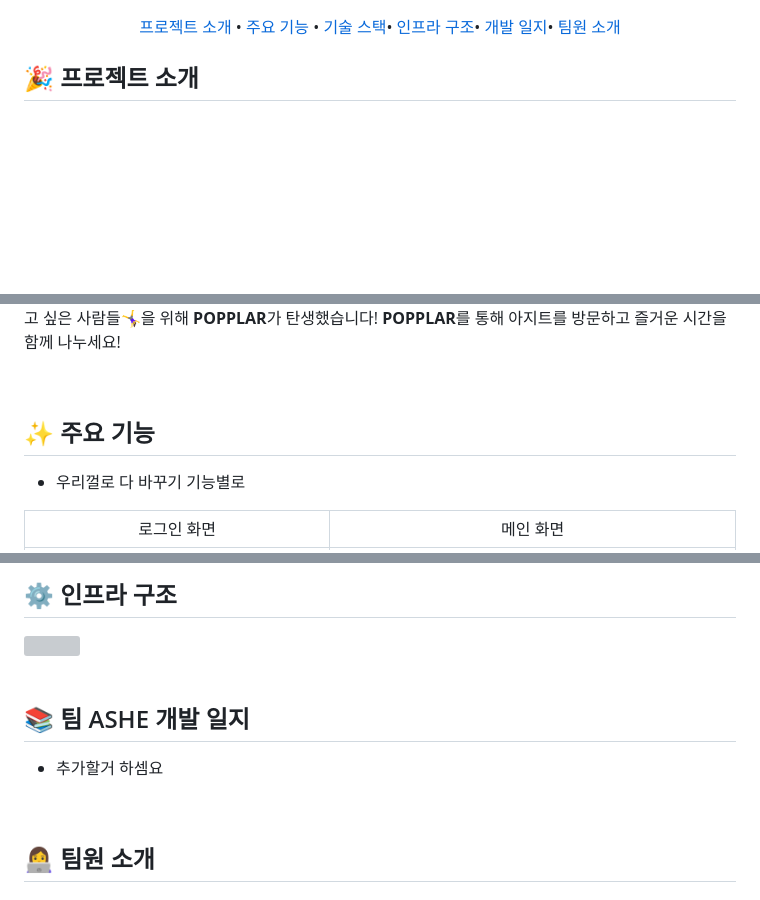
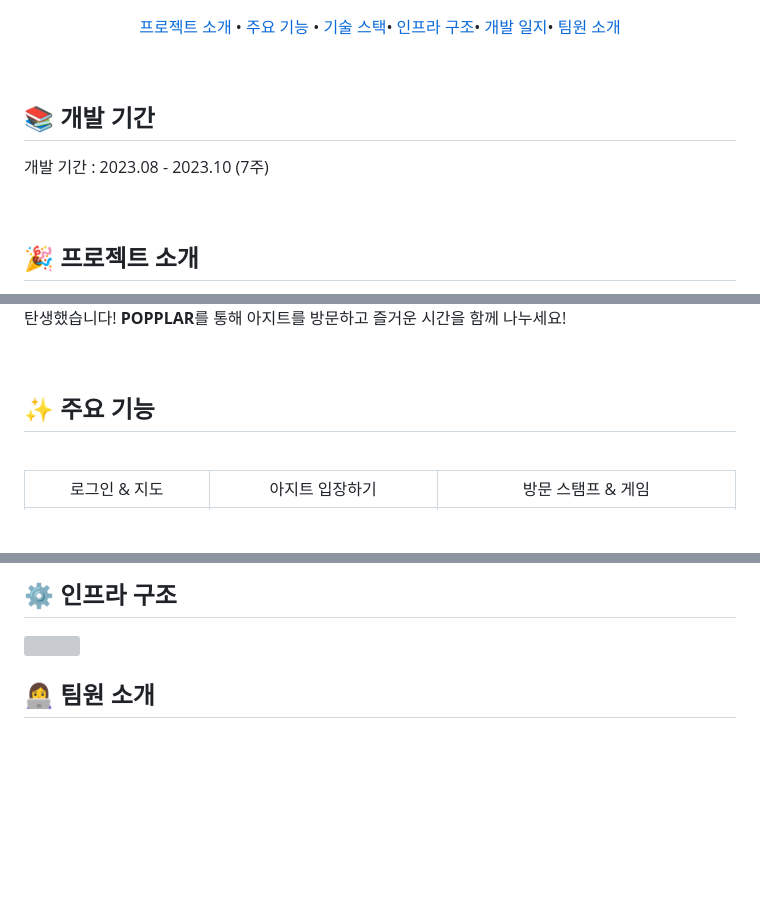
Before and after one commit to Popplar-Dev/Popplar, a Markdown page: README.md, 3 parts joined by grey strips. Rendered like a GitHub page; blank space fills up the shorter version; grey boxes are pictures that could not be loaded.

```diff
--- a/README.md
+++ b/README.md
@@ -38,4 +18,13 @@
 
 </div>
 
+<br/>
+
+## 📚 개발 기간
+<div>
+	<p>개발 기간 : 2023.08 - 2023.10 (7주)</p>
+</div>
+
+<br/>
+
 ## 🎉 프로젝트 소개
@@ -54,16 +32,14 @@
 내 주변 장소가 궁금한 여행자🚩, 익명의 사용자와 자유롭게 소통하고 싶은 사람들🤸‍♀️을 위해 **POPPLAR**가 탄생했습니다! **POPPLAR**를 통해 아지트를 방문하고 즐거운 시간을 함께 나누세요!
-
 
 <br />
 
-
 ## ✨ 주요 기능
-- 우리껄로 다 바꾸기 기능별로
 <div align="center">
  <table>
     <tr>
-      <td align="center" style="font-weight: bold; font-size: 18;">로그인 화면</td>
-      <td align="center" style="font-weight: bold; font-size: 18;">메인 화면</td>
+      <td align="center" style="font-weight: bold; font-size: 18;">로그인 & 지도</td>
+      <td align="center" style="font-weight: bold; font-size: 18;">아지트 입장하기</td>
+      <td align="center" style="font-weight: bold; font-size: 18;">방문 스탬프 & 게임</td>
     </tr>
     <tr>
 <!--       <td align="center"><img src="https://github.com/fluffymn/readme-test/assets/55385934/f3324c96-e216-453d-84e0-5dd9cf1a9a68" /></td>
@@ -174,16 +129,6 @@
 ## ⚙️ 인프라 구조
 
 <img src="https://github-production-user-asset-6210df.s3.amazonaws.com/81518305/284465263-8bb27a8c-f305-40e1-9d16-bb2d59a8d4b8.png" width="800" />
-
-<br />
-
-
-
-<br />
-
-## 📚 팀 ASHE 개발 일지
-
-- 추가할거 하셈요
 
 <br />
 
```
Also changed, not shown: other parts of README.md (+29 -81 lines).
